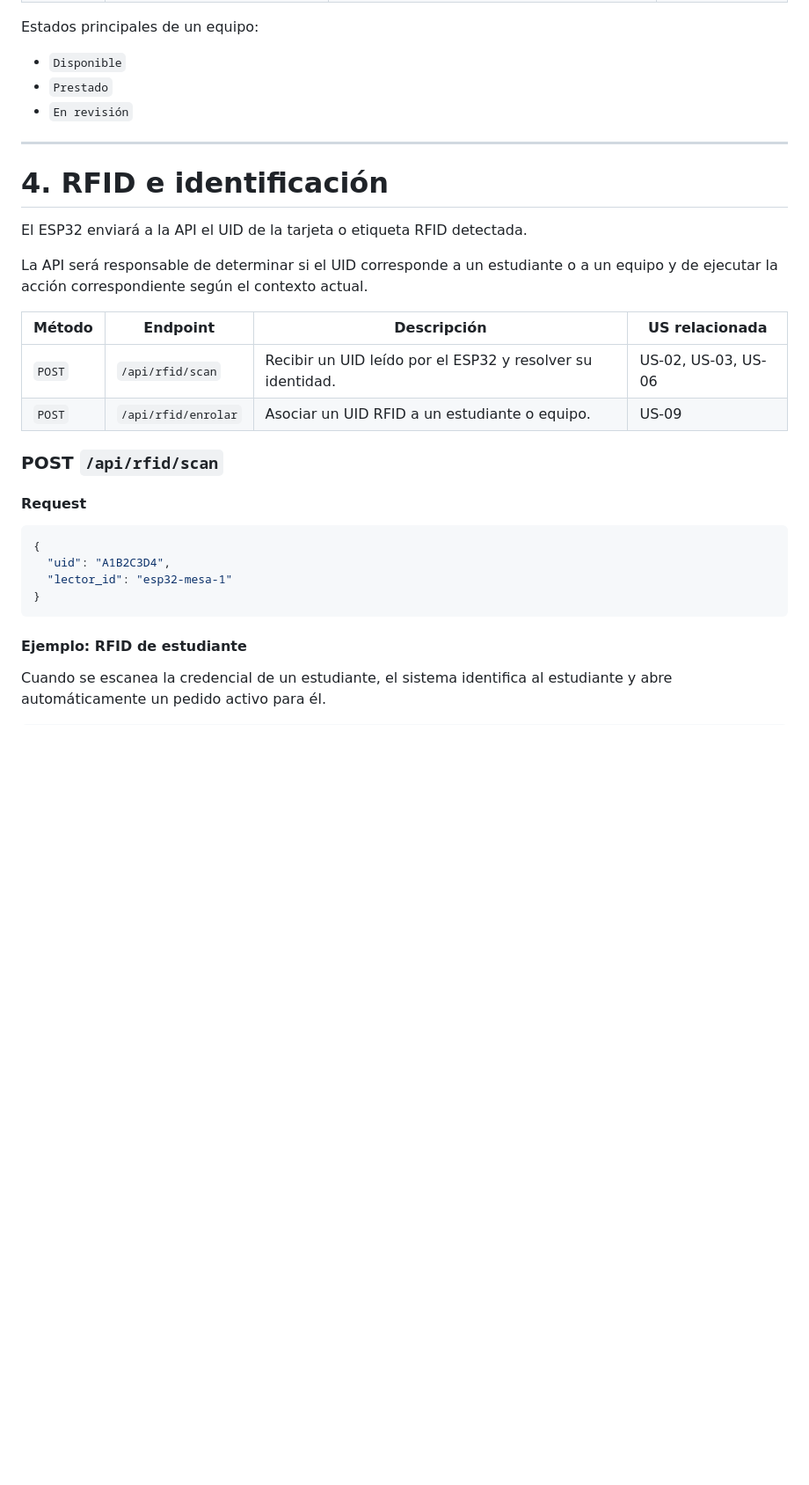
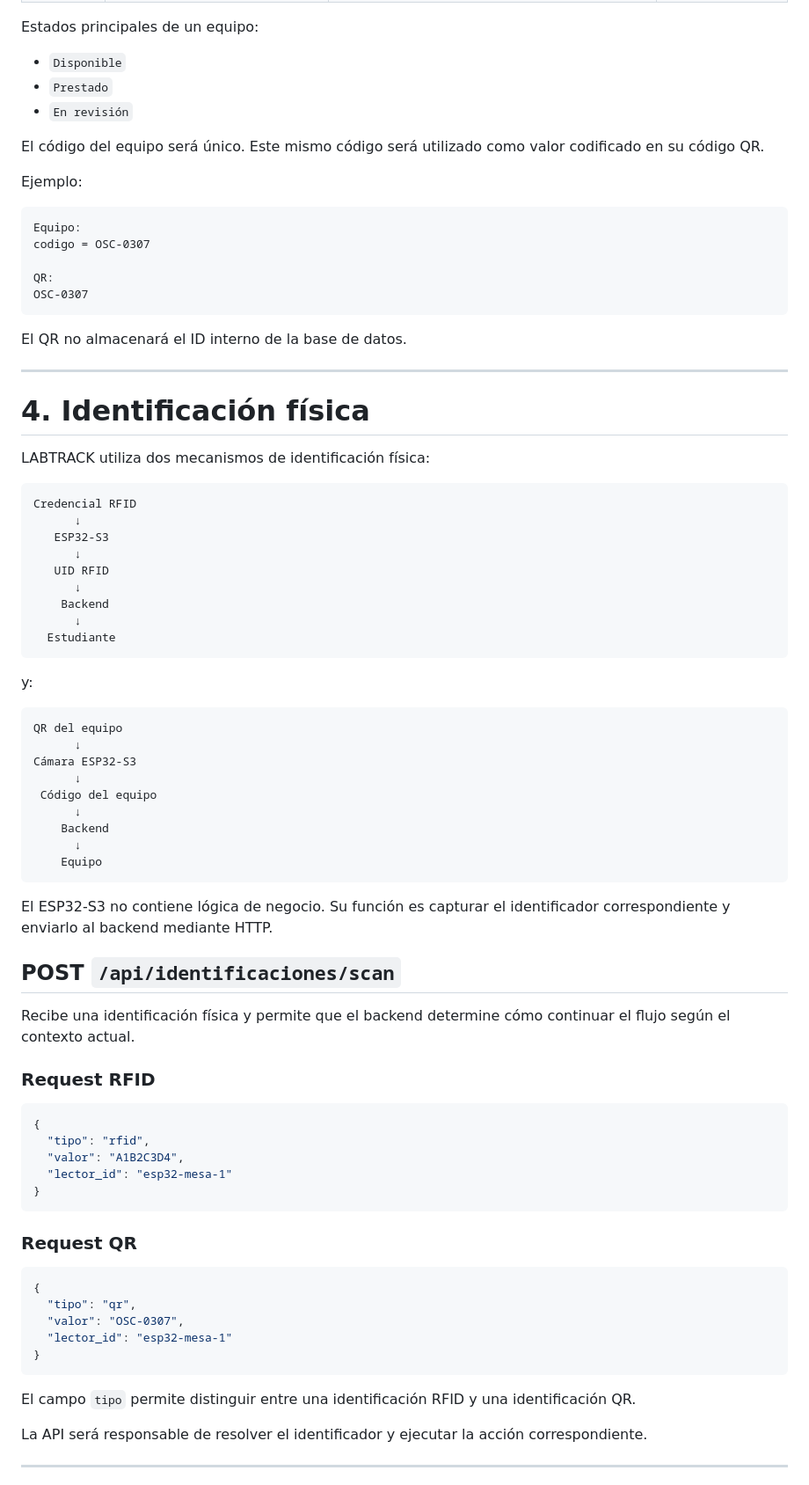
Before and after one commit to j1390897012-maker/LABTRACK, a Markdown page: API_CONTRACT.md, the part around one of its changes. Shown at 88% size. Drawn GitHub-style; blank space fills up the shorter version.

````diff
--- a/API_CONTRACT.md
+++ b/API_CONTRACT.md
@@ -40,30 +49,81 @@ Estados principales de un equipo:
 * `Prestado`
 * `En revisión`
 
+El código del equipo será único. Este mismo código será utilizado como valor codificado en su código QR.
+
+Ejemplo:
+
+```text
+Equipo:
+codigo = OSC-0307
+
+QR:
+OSC-0307
+```
+
+El QR no almacenará el ID interno de la base de datos.
+
 ---
 
-# 4. RFID e identificación
+# 4. Identificación física
 
-El ESP32 enviará a la API el UID de la tarjeta o etiqueta RFID detectada.
+LABTRACK utiliza dos mecanismos de identificación física:
 
-La API será responsable de determinar si el UID corresponde a un estudiante o a un equipo y de ejecutar la acción correspondiente según el contexto actual.
+```text
+Credencial RFID
+      ↓
+   ESP32-S3
+      ↓
+   UID RFID
+      ↓
+    Backend
+      ↓
+  Estudiante
+```
 
-| Método | Endpoint            | Descripción                                                | US relacionada      |
-| ------ | ------------------- | ---------------------------------------------------------- | ------------------- |
-| `POST` | `/api/rfid/scan`    | Recibir un UID leído por el ESP32 y resolver su identidad. | US-02, US-03, US-06 |
-| `POST` | `/api/rfid/enrolar` | Asociar un UID RFID a un estudiante o equipo.              | US-09               |
+y:
 
-### POST `/api/rfid/scan`
+```text
+QR del equipo
+      ↓
+Cámara ESP32-S3
+      ↓
+ Código del equipo
+      ↓
+    Backend
+      ↓
+    Equipo
+```
 
-#### Request
+El ESP32-S3 no contiene lógica de negocio. Su función es capturar el identificador correspondiente y enviarlo al backend mediante HTTP.
+
+## POST `/api/identificaciones/scan`
+
+Recibe una identificación física y permite que el backend determine cómo continuar el flujo según el contexto actual.
+
+### Request RFID
 
 ```json
 {
-  "uid": "A1B2C3D4",
+  "tipo": "rfid",
+  "valor": "A1B2C3D4",
   "lector_id": "esp32-mesa-1"
 }
 ```
 
-#### Ejemplo: RFID de estudiante
+### Request QR
 
-Cuando se escanea la credencial de un estudiante, el sistema identifica al estudiante y abre automáticamente un pedido activo para él.
+```json
+{
+  "tipo": "qr",
+  "valor": "OSC-0307",
+  "lector_id": "esp32-mesa-1"
+}
+```
+
+El campo `tipo` permite distinguir entre una identificación RFID y una identificación QR.
+
+La API será responsable de resolver el identificador y ejecutar la acción correspondiente.
+
+---
+
````
Also changed, not shown: other parts of API_CONTRACT.md (+260 -107 lines).
